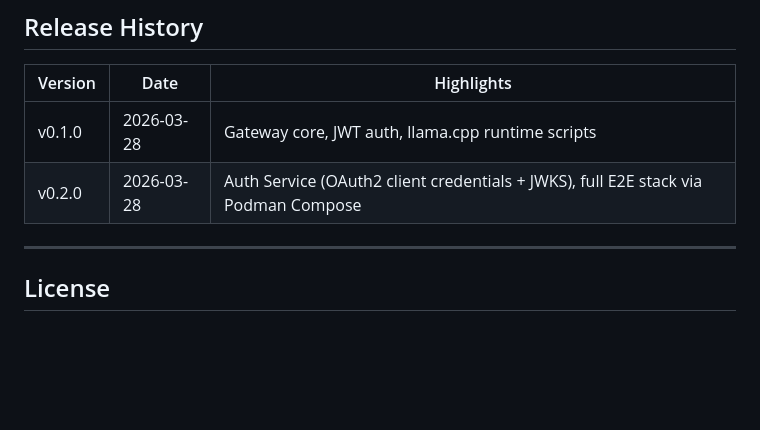
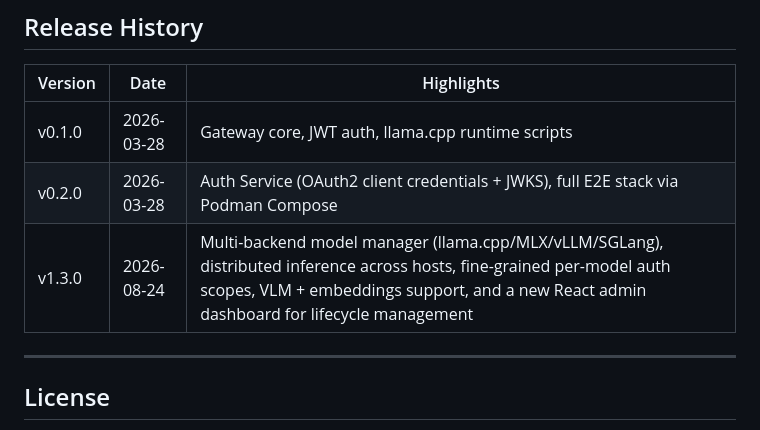
Before and after one commit to Root1V/prometheus-inference-platform, a Markdown page: README.md, the part around the change. GitHub-like rendering; blank space fills up the shorter version.

Commit message:
docs(README): add v1.3.0 to release history
Co-Authored-By: Claude Sonnet 5 <noreply@anthropic.com>

```diff
--- a/README.md
+++ b/README.md
@@ -430,6 +430,7 @@ See [memory/wiki/architecture.md](memory/wiki/architecture.md) for the full thre
 |---------|------|------------|
 | v0.1.0 | 2026-03-28 | Gateway core, JWT auth, llama.cpp runtime scripts |
 | v0.2.0 | 2026-03-28 | Auth Service (OAuth2 client credentials + JWKS), full E2E stack via Podman Compose |
+| v1.3.0 | 2026-08-24 | Multi-backend model manager (llama.cpp/MLX/vLLM/SGLang), distributed inference across hosts, fine-grained per-model auth scopes, VLM + embeddings support, and a new React admin dashboard for lifecycle management |
 
 ---
 
```
